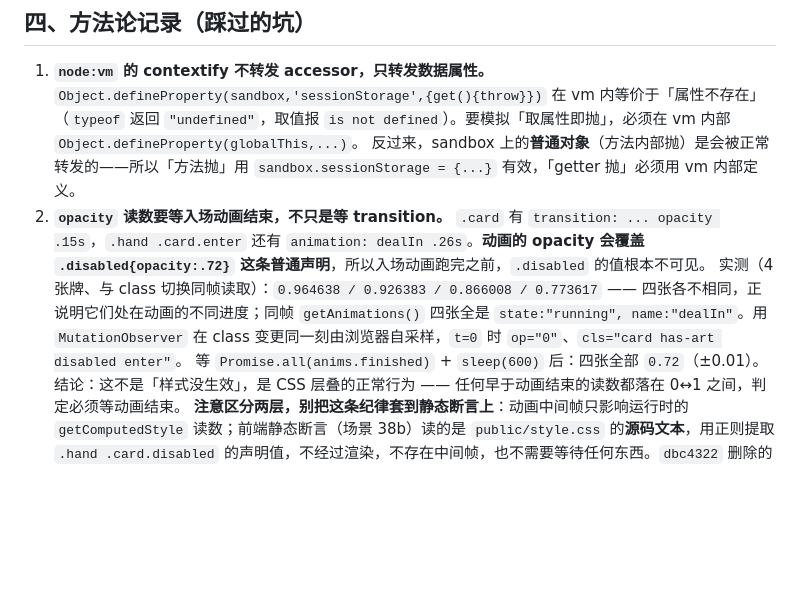
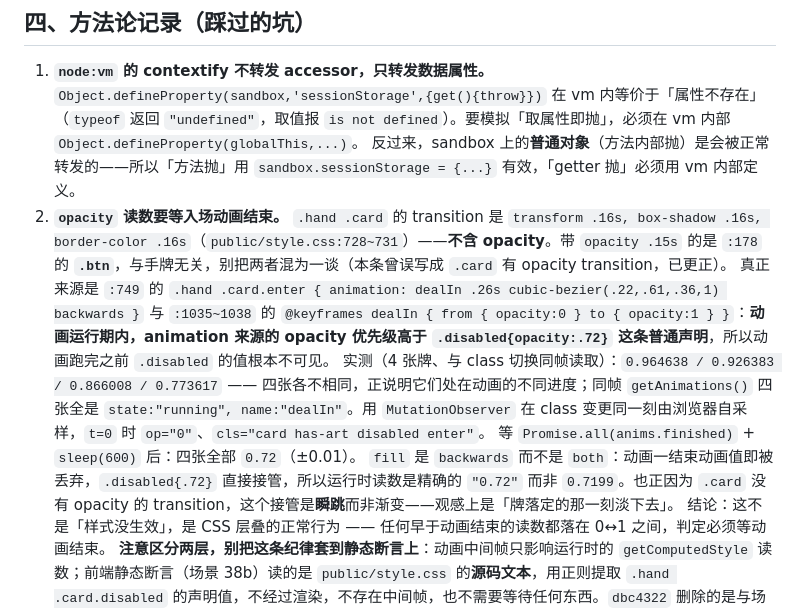
Before and after one commit to 1606701/Xiyou_joker, a Markdown page: production/qa/w5-sess-guard.md, the part around the change. GitHub-like rendering; blank space fills up the shorter version.

Commit message:
docs(qa): 更正 opacity 中间值成因 —— 是 dealIn 动画，不是 transition
:178 那条含 opacity .15s 的 transition 属于 .btn（按钮）；.hand .card 的
transition 在 :728~731，只有 transform / box-shadow / border-color，不含
opacity。之前写成「.card 有 transition opacity .15s」是错的，会把后人引到
一条查不到东西的线索上。

真正成因：:749 的 .hand .card.enter { animation: dealIn .26s ... backwards }
与 :1035~1038 的 @keyframes dealIn { from{opacity:0} to{opacity:1} }。动画
运行期内 animation 来源的 opacity 优先级高于 .disabled{opacity:.72}。

fill=backwards 让动画结束后动画值被丢弃、普通声明直接接管，所以运行时读数
是精确的 .72 而非 0.7199；且 .card 无 opacity transition，接管是瞬跳而非渐变。

```diff
--- a/production/qa/w5-sess-guard.md
+++ b/production/qa/w5-sess-guard.md
@@ -126,10 +126,12 @@ CDP 注入 `Object.defineProperty(window,'sessionStorage',{get(){throw new DOMEx
 1. **`node:vm` 的 contextify 不转发 accessor，只转发数据属性。**
    `Object.defineProperty(sandbox,'sessionStorage',{get(){throw}})` 在 vm 内等价于「属性不存在」（`typeof` 返回 `"undefined"`，取值报 `is not defined`）。要模拟「取属性即抛」，必须在 vm 内部 `Object.defineProperty(globalThis,...)`。
    反过来，sandbox 上的**普通对象**（方法内部抛）是会被正常转发的——所以「方法抛」用 `sandbox.sessionStorage = {...}` 有效，「getter 抛」必须用 vm 内部定义。
-2. **`opacity` 读数要等入场动画结束，不只是等 transition。**
-   `.card` 有 `transition: ... opacity .15s`，`.hand .card.enter` 还有 `animation: dealIn .26s`。**动画的 opacity 会覆盖 `.disabled{opacity:.72}` 这条普通声明**，所以入场动画跑完之前，`.disabled` 的值根本不可见。
+2. **`opacity` 读数要等入场动画结束。**
+   `.hand .card` 的 transition 是 `transform .16s, box-shadow .16s, border-color .16s`（`public/style.css:728~731`）——**不含 opacity**。带 `opacity .15s` 的是 `:178` 的 **`.btn`**，与手牌无关，别把两者混为一谈（本条曾误写成 `.card` 有 opacity transition，已更正）。
+   真正来源是 `:749` 的 `.hand .card.enter { animation: dealIn .26s cubic-bezier(.22,.61,.36,1) backwards }` 与 `:1035~1038` 的 `@keyframes dealIn { from { opacity:0 } to { opacity:1 } }`：**动画运行期内，animation 来源的 opacity 优先级高于 `.disabled{opacity:.72}` 这条普通声明**，所以动画跑完之前 `.disabled` 的值根本不可见。
    实测（4 张牌、与 class 切换同帧读取）：`0.964638 / 0.926383 / 0.866008 / 0.773617` —— 四张各不相同，正说明它们处在动画的不同进度；同帧 `getAnimations()` 四张全是 `state:"running", name:"dealIn"`。用 `MutationObserver` 在 class 变更同一刻由浏览器自采样，`t=0` 时 `op="0"`、`cls="card has-art disabled enter"`。
    等 `Promise.all(anims.finished)` + `sleep(600)` 后：四张全部 `0.72`（±0.01）。
+   `fill` 是 `backwards` 而不是 `both`：动画一结束动画值即被丢弃，`.disabled{.72}` 直接接管，所以运行时读数是精确的 `"0.72"` 而非 `0.7199`。也正因为 `.card` 没有 opacity 的 transition，这个接管是**瞬跳**而非渐变——观感上是「牌落定的那一刻淡下去」。
    结论：这不是「样式没生效」，是 CSS 层叠的正常行为 —— 任何早于动画结束的读数都落在 0↔1 之间，判定必须等动画结束。
    **注意区分两层，别把这条纪律套到静态断言上**：动画中间帧只影响运行时的 `getComputedStyle` 读数；前端静态断言（场景 38b）读的是 `public/style.css` 的**源码文本**，用正则提取 `.hand .card.disabled` 的声明值，不经过渲染，不存在中间帧，也不需要等待任何东西。`dbc4322` 删除的是与场景 38b **重复的等价断言**（同一 CSS 声明挂两道闸门），与 `dealIn` 动画无关。
 3. **清理脏 `localStorage` 必须在所有 probe 撤销并 reload 之后做。**
```
